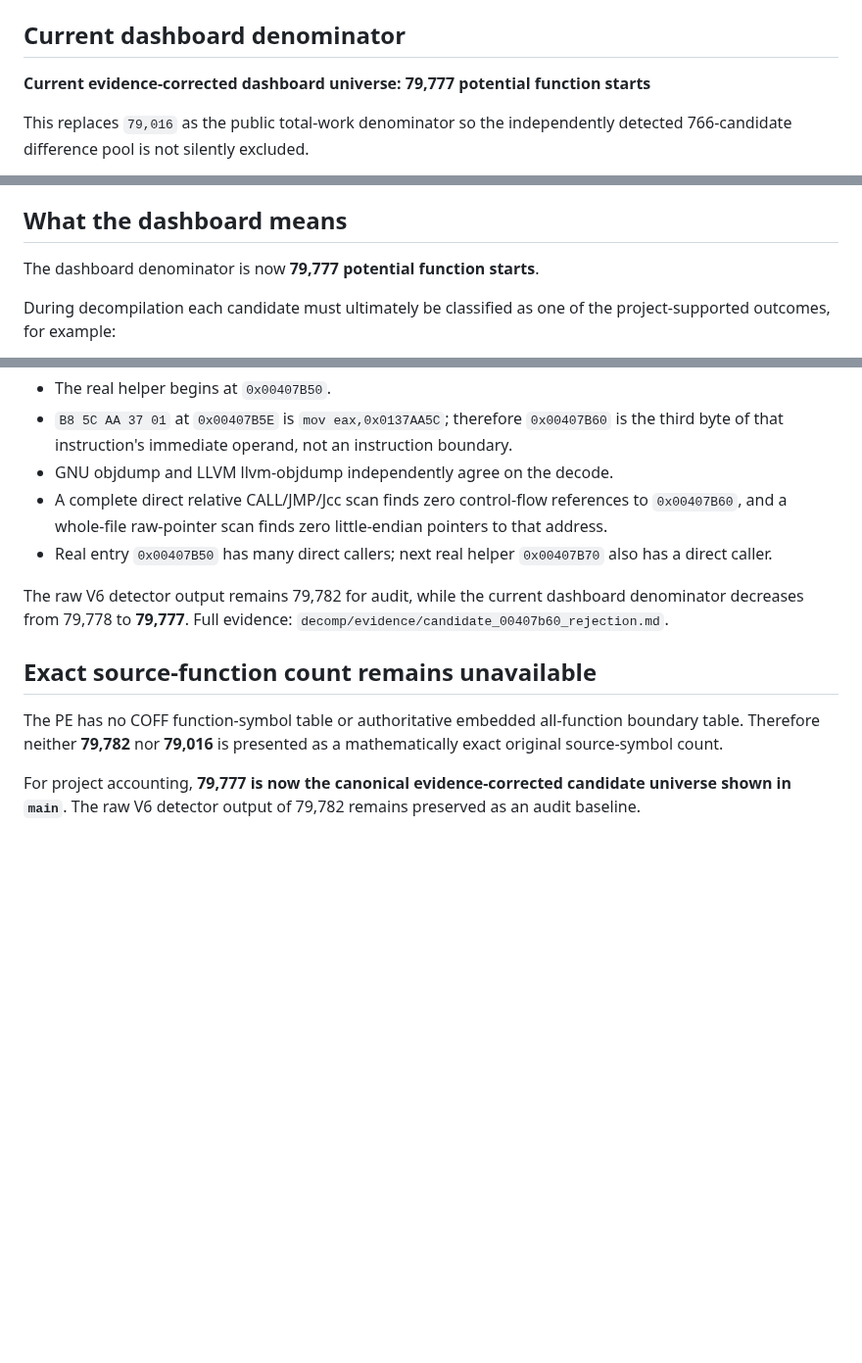
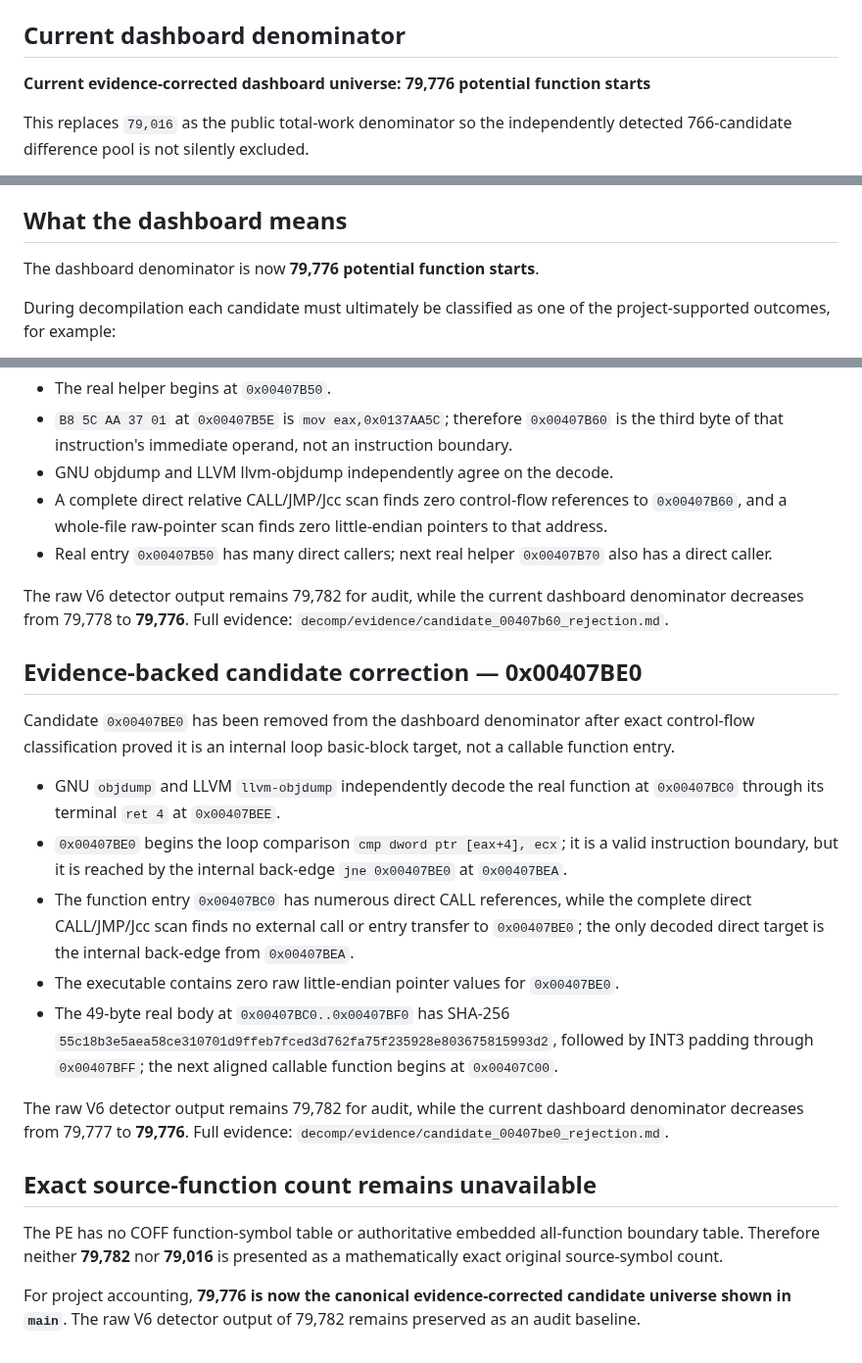
Before and after one commit to Putxo/BioHazard-V-Resurrection, a Markdown page: reports/function-count-audit.md, 3 parts joined by grey strips. Shown at 98% size. GitHub-like rendering; blank space fills up the shorter version.

Commit message:
Audit 00407BE0 candidate correction

```diff
--- a/reports/function-count-audit.md
+++ b/reports/function-count-audit.md
@@ -4,7 +4,7 @@ Target SHA-256: `323d1aabccc74505745588097e2b298b14e114393bfc24f6830e98b658e6781
 
 ## Current dashboard denominator
 
-**Current evidence-corrected dashboard universe: 79,777 potential function starts**
+**Current evidence-corrected dashboard universe: 79,776 potential function starts**
 
 This replaces `79,016` as the public total-work denominator so the independently detected 766-candidate difference pool is not silently excluded.
 
@@ -40,7 +40,7 @@ The entire **19,977,216-byte** PE is accounted for by headers plus `.text`, `.rd
 
 ## What the dashboard means
 
-The dashboard denominator is now **79,777 potential function starts**.
+The dashboard denominator is now **79,776 potential function starts**.
 
 During decompilation each candidate must ultimately be classified as one of the project-supported outcomes, for example:
 
@@ -104,10 +104,23 @@ Candidate `0x00407B60` has been removed from the dashboard denominator after exa
 - A complete direct relative CALL/JMP/Jcc scan finds zero control-flow references to `0x00407B60`, and a whole-file raw-pointer scan finds zero little-endian pointers to that address.
 - Real entry `0x00407B50` has many direct callers; next real helper `0x00407B70` also has a direct caller.
 
-The raw V6 detector output remains 79,782 for audit, while the current dashboard denominator decreases from 79,778 to **79,777**. Full evidence: `decomp/evidence/candidate_00407b60_rejection.md`.
+The raw V6 detector output remains 79,782 for audit, while the current dashboard denominator decreases from 79,778 to **79,776**. Full evidence: `decomp/evidence/candidate_00407b60_rejection.md`.
+
+
+## Evidence-backed candidate correction — 0x00407BE0
+
+Candidate `0x00407BE0` has been removed from the dashboard denominator after exact control-flow classification proved it is an internal loop basic-block target, not a callable function entry.
+
+- GNU `objdump` and LLVM `llvm-objdump` independently decode the real function at `0x00407BC0` through its terminal `ret 4` at `0x00407BEE`.
+- `0x00407BE0` begins the loop comparison `cmp dword ptr [eax+4], ecx`; it is a valid instruction boundary, but it is reached by the internal back-edge `jne 0x00407BE0` at `0x00407BEA`.
+- The function entry `0x00407BC0` has numerous direct CALL references, while the complete direct CALL/JMP/Jcc scan finds no external call or entry transfer to `0x00407BE0`; the only decoded direct target is the internal back-edge from `0x00407BEA`.
+- The executable contains zero raw little-endian pointer values for `0x00407BE0`.
+- The 49-byte real body at `0x00407BC0..0x00407BF0` has SHA-256 `55c18b3e5aea58ce310701d9ffeb7fced3d762fa75f235928e803675815993d2`, followed by INT3 padding through `0x00407BFF`; the next aligned callable function begins at `0x00407C00`.
+
+The raw V6 detector output remains 79,782 for audit, while the current dashboard denominator decreases from 79,777 to **79,776**. Full evidence: `decomp/evidence/candidate_00407be0_rejection.md`.
 
 ## Exact source-function count remains unavailable
 
 The PE has no COFF function-symbol table or authoritative embedded all-function boundary table. Therefore neither **79,782** nor **79,016** is presented as a mathematically exact original source-symbol count.
 
-For project accounting, **79,777 is now the canonical evidence-corrected candidate universe shown in `main`**. The raw V6 detector output of 79,782 remains preserved as an audit baseline.
+For project accounting, **79,776 is now the canonical evidence-corrected candidate universe shown in `main`**. The raw V6 detector output of 79,782 remains preserved as an audit baseline.
```
